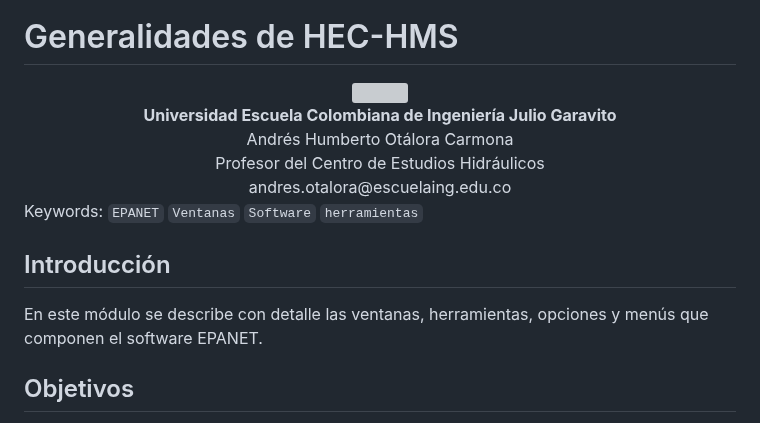
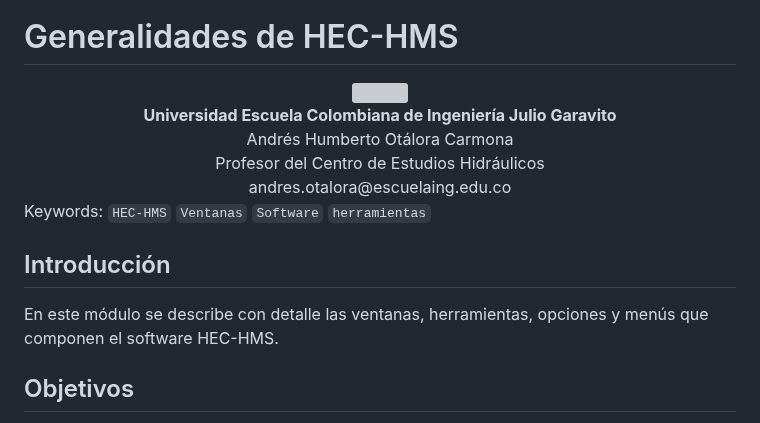
Before and after one commit to juanrodace/MOHI, a Markdown page: Contenido/2.HEC-HMS/Generalidades_HECHMS.md, the part around one of its changes. GitHub-like rendering; grey boxes are pictures that could not be loaded.

Commit message:
Cambios Conceptos básisco en HECHMS

```diff
--- a/Contenido/2.HEC-HMS/Generalidades_HECHMS.md
+++ b/Contenido/2.HEC-HMS/Generalidades_HECHMS.md
@@ -22,11 +22,11 @@ Profesor del Centro de Estudios Hidráulicos
 andres.otalora@escuelaing.edu.co
 <br></div>
 
-Keywords: `EPANET` `Ventanas` `Software` `herramientas`
+Keywords: `HEC-HMS` `Ventanas` `Software` `herramientas`
 
 ## Introducción
 
-En este módulo se describe con detalle las ventanas, herramientas, opciones y menús que componen el software EPANET.
+En este módulo se describe con detalle las ventanas, herramientas, opciones y menús que componen el software HEC-HMS.
 
 ## Objetivos
 
```
Also changed, not shown: other parts of Contenido/2.HEC-HMS/Generalidades_HECHMS.md (+1 -1 lines).
